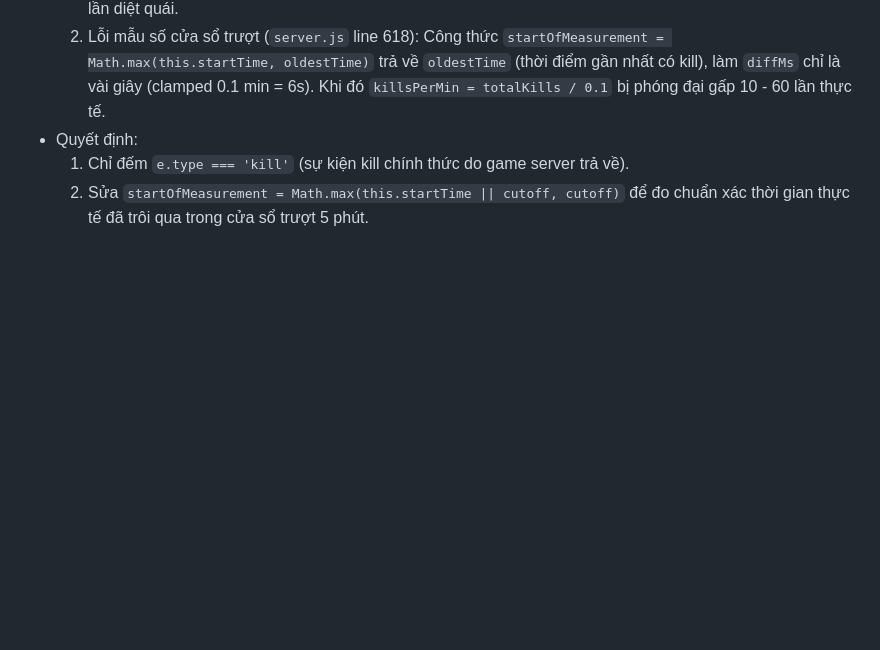
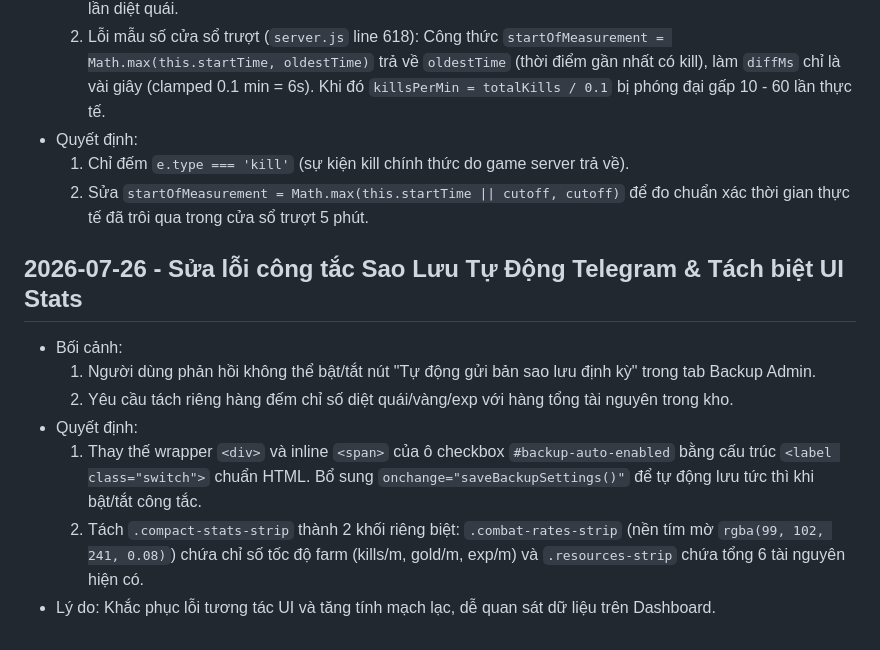
Before and after one commit to kienkage6789-lgtm/autoragnalok, a Markdown page: .agent/DECISIONS.md, the part around the change. Rendered like a GitHub page; blank space fills up the shorter version.

```diff
--- a/.agent/DECISIONS.md
+++ b/.agent/DECISIONS.md
@@ -180,3 +180,13 @@
 - Quyết định:
   1. Chỉ đếm `e.type === 'kill'` (sự kiện kill chính thức do game server trả về).
   2. Sửa `startOfMeasurement = Math.max(this.startTime || cutoff, cutoff)` để đo chuẩn xác thời gian thực tế đã trôi qua trong cửa sổ trượt 5 phút.
+
+## 2026-07-26 - Sửa lỗi công tắc Sao Lưu Tự Động Telegram & Tách biệt UI Stats
+
+- Bối cảnh:
+  1. Người dùng phản hồi không thể bật/tắt nút "Tự động gửi bản sao lưu định kỳ" trong tab Backup Admin.
+  2. Yêu cầu tách riêng hàng đếm chỉ số diệt quái/vàng/exp với hàng tổng tài nguyên trong kho.
+- Quyết định:
+  1. Thay thế wrapper `<div>` và inline `<span>` của ô checkbox `#backup-auto-enabled` bằng cấu trúc `<label class="switch">` chuẩn HTML. Bổ sung `onchange="saveBackupSettings()"` để tự động lưu tức thì khi bật/tắt công tắc.
+  2. Tách `.compact-stats-strip` thành 2 khối riêng biệt: `.combat-rates-strip` (nền tím mờ `rgba(99, 102, 241, 0.08)`) chứa chỉ số tốc độ farm (kills/m, gold/m, exp/m) và `.resources-strip` chứa tổng 6 tài nguyên hiện có.
+- Lý do: Khắc phục lỗi tương tác UI và tăng tính mạch lạc, dễ quan sát dữ liệu trên Dashboard.
```
Also changed, not shown: .agent/TASKS.md (+9 -0 lines).
